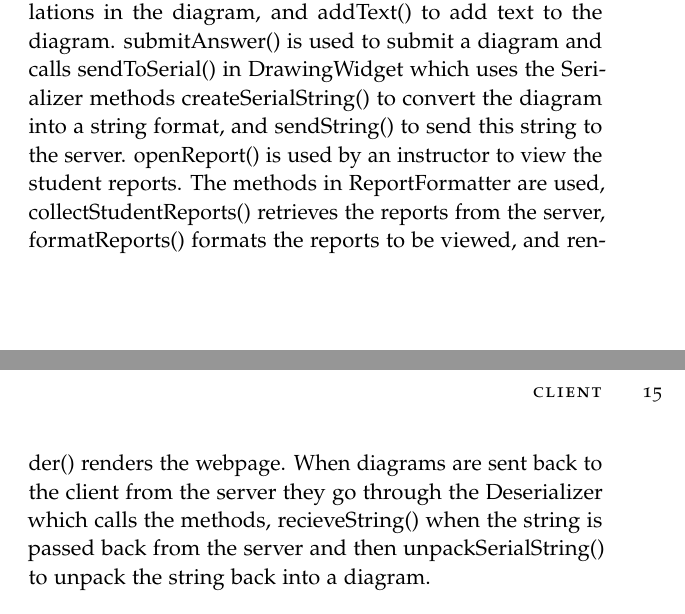
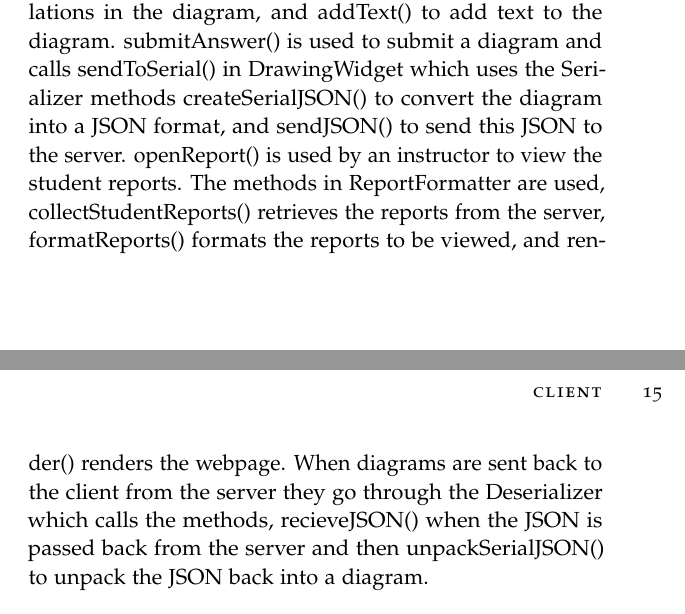
Before and after one commit to A-Team-CS320/ER-Tutoring-System, a LaTeX thesis (HighLevelDesign/main.tex, which reads HighLevelDesign/Diagrams.tex): two parts of pages 15 and 16 of 17, joined at a grey line, cut so that both start at the same text. Compiled offline with pdfLaTeX.

Commit message:
updated files

```diff
--- a/HighLevelDesign/Diagrams.tex
+++ b/HighLevelDesign/Diagrams.tex
@@ -14,7 +14,7 @@ In this more detailed architecture design you can see the different modules in b
     \end{figure}
 
     \chapter{Client}
-This is the diagram for the Client module. The following are the methods contained in it. openAssignment() is used by both students and instructors to open an assignment. It calls sendPageRequest() and renderPage() to render the page. createAssignment() is used by an instructor to create an assignment. openQuestion() is used by all three users, the authors, the instructors, and the students to open a question. It uses the render methods to render the page. The createQuestion() method is used by an author to create a question. drawDiagram() is used by both authors when creating the diagram and students when answering it. It uses the methods in DrawingWidget. placeEntity() to place the entities in the diagram, placeRelation() to place the relations in the diagram, and addText() to add text to the diagram. submitAnswer() is used to submit a diagram and calls sendToSerial() in DrawingWidget which uses the Serializer methods createSerialString() to convert the diagram into a string format, and sendString() to send this string to the server. openReport() is used by an instructor to view the student reports. The methods in ReportFormatter are used, collectStudentReports() retrieves the reports from the server, formatReports() formats the reports to be viewed, and render() renders the webpage.  When diagrams are sent back to the client from the server they go through the Deserializer which calls the methods, recieveString() when the string is passed back from the server and then unpackSerialString() to unpack the string back into a diagram.
+This is the diagram for the Client module. The following are the methods contained in it. openAssignment() is used by both students and instructors to open an assignment. It calls sendPageRequest() and renderPage() to render the page. createAssignment() is used by an instructor to create an assignment. openQuestion() is used by all three users, the authors, the instructors, and the students to open a question. It uses the render methods to render the page. The createQuestion() method is used by an author to create a question. drawDiagram() is used by both authors when creating the diagram and students when answering it. It uses the methods in DrawingWidget. placeEntity() to place the entities in the diagram, placeRelation() to place the relations in the diagram, and addText() to add text to the diagram. submitAnswer() is used to submit a diagram and calls sendToSerial() in DrawingWidget which uses the Serializer methods createSerialJSON() to convert the diagram into a JSON format, and sendJSON() to send this JSON to the server. openReport() is used by an instructor to view the student reports. The methods in ReportFormatter are used, collectStudentReports() retrieves the reports from the server, formatReports() formats the reports to be viewed, and render() renders the webpage.  When diagrams are sent back to the client from the server they go through the Deserializer which calls the methods, recieveJSON() when the JSON is passed back from the server and then unpackSerialJSON() to unpack the JSON back into a diagram.
 
                         \begin{figure}[H]
             \centerline{\includegraphics[height=5cm, width=10cm]{Client.jpg}}
```
Also changed, not shown: HighLevelDesign/Architechture.pdf, HighLevelDesign/Client.jpg, HighLevelDesign/Diagrams.tex (2 more changed lines).
